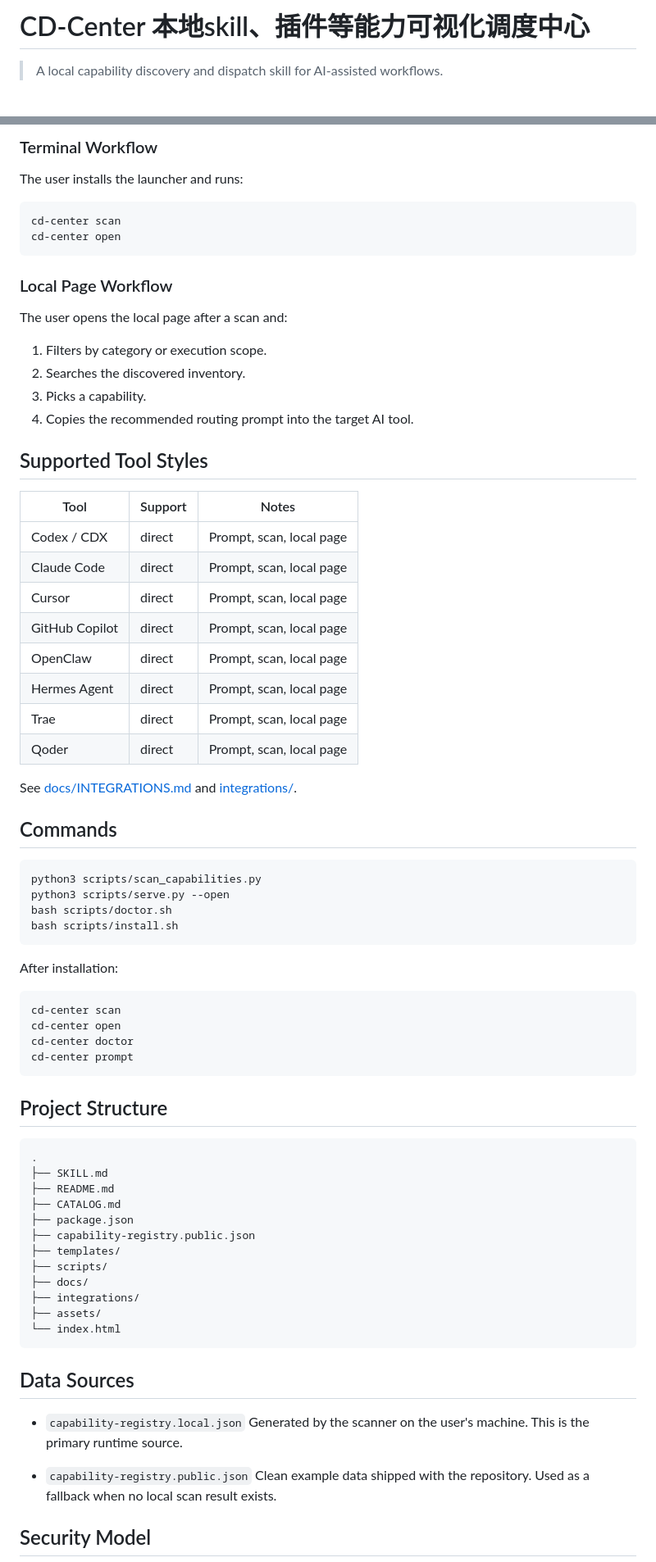
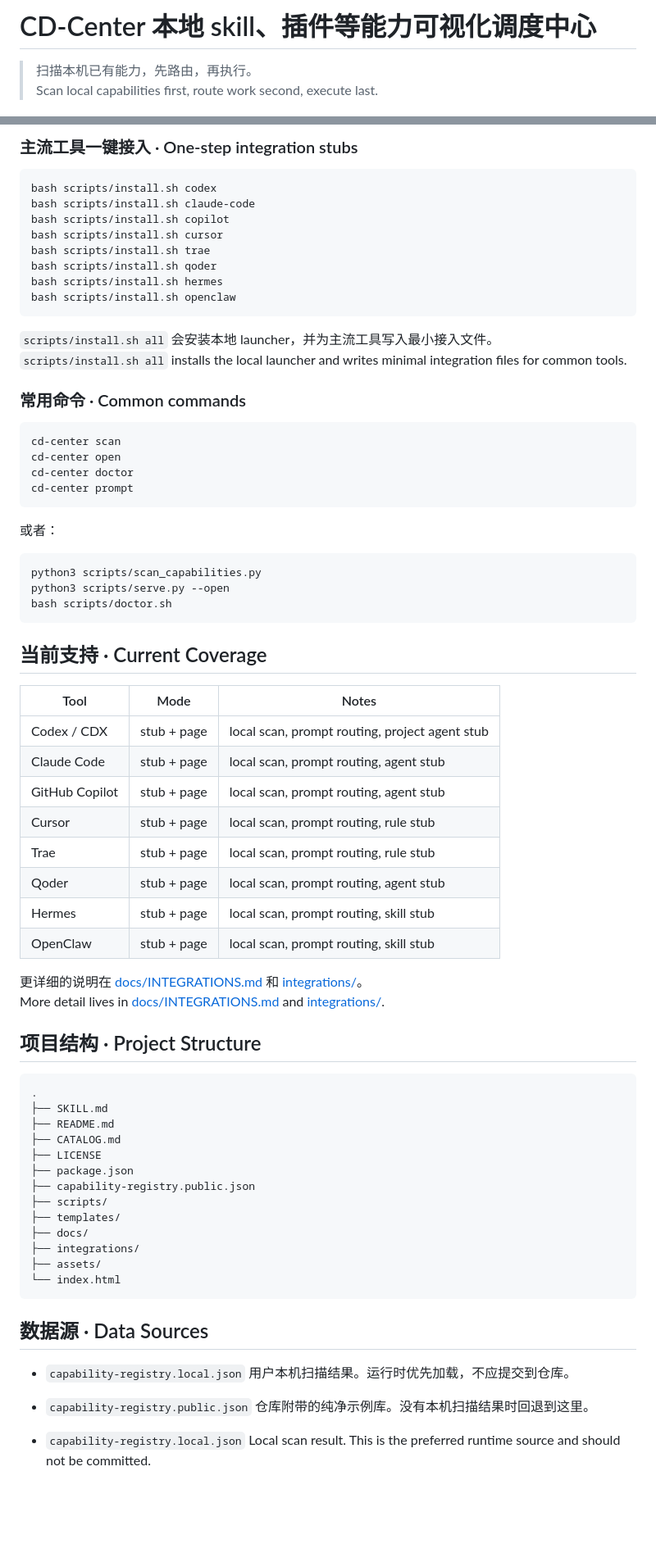
Before and after one commit to mahlongit/capability-dispatch-center, a Markdown page: README.md, 2 parts joined by grey strips. Shown at 82% size. Rendered like a GitHub page; blank space fills up the shorter version.

````diff
--- a/README.md
+++ b/README.md
@@ -1,5 +1,6 @@
-# CD-Center 本地skill、插件等能力可视化调度中心
+# CD-Center 本地 skill、插件等能力可视化调度中心
 
-> A local capability discovery and dispatch skill for AI-assisted workflows.
+> 扫描本机已有能力，先路由，再执行。
+> Scan local capabilities first, route work second, execute last.
 
 [![License: MIT](https://img.shields.io/badge/License-MIT-yellow.svg)](LICENSE)
@@ -53,47 +60,21 @@ The user gives CD-Center's routing prompt to an AI tool. The AI scans first, rou
 
-### Terminal Workflow
-
-The user installs the launcher and runs:
+### 主流工具一键接入 · One-step integration stubs
 
 ```bash
-cd-center scan
-cd-center open
+bash scripts/install.sh codex
+bash scripts/install.sh claude-code
+bash scripts/install.sh copilot
+bash scripts/install.sh cursor
+bash scripts/install.sh trae
+bash scripts/install.sh qoder
+bash scripts/install.sh hermes
+bash scripts/install.sh openclaw
 ```
 
-### Local Page Workflow
+`scripts/install.sh all` 会安装本地 launcher，并为主流工具写入最小接入文件。
+`scripts/install.sh all` installs the local launcher and writes minimal integration files for common tools.
 
-The user opens the local page after a scan and:
-
-1. Filters by category or execution scope.
-2. Searches the discovered inventory.
-3. Picks a capability.
-4. Copies the recommended routing prompt into the target AI tool.
-
-## Supported Tool Styles
-
-| Tool | Support | Notes |
-|---|---|---|
-| Codex / CDX | direct | Prompt, scan, local page |
-| Claude Code | direct | Prompt, scan, local page |
-| Cursor | direct | Prompt, scan, local page |
-| GitHub Copilot | direct | Prompt, scan, local page |
-| OpenClaw | direct | Prompt, scan, local page |
-| Hermes Agent | direct | Prompt, scan, local page |
-| Trae | direct | Prompt, scan, local page |
-| Qoder | direct | Prompt, scan, local page |
-
-See [docs/INTEGRATIONS.md](docs/INTEGRATIONS.md) and [integrations/](integrations/README.md).
-
-## Commands
-
-```bash
-python3 scripts/scan_capabilities.py
-python3 scripts/serve.py --open
-bash scripts/doctor.sh
-bash scripts/install.sh
-```
-
-After installation:
+### 常用命令 · Common commands
 
 ```bash
 cd-center scan
@@ -102,30 +83,56 @@ cd-center doctor
 cd-center prompt
 ```
 
-## Project Structure
+或者：
+
+```bash
+python3 scripts/scan_capabilities.py
+python3 scripts/serve.py --open
+bash scripts/doctor.sh
+```
+
+## 当前支持 · Current Coverage
+
+| Tool | Mode | Notes |
+|---|---|---|
+| Codex / CDX | stub + page | local scan, prompt routing, project agent stub |
+| Claude Code | stub + page | local scan, prompt routing, agent stub |
+| GitHub Copilot | stub + page | local scan, prompt routing, agent stub |
+| Cursor | stub + page | local scan, prompt routing, rule stub |
+| Trae | stub + page | local scan, prompt routing, rule stub |
+| Qoder | stub + page | local scan, prompt routing, agent stub |
+| Hermes | stub + page | local scan, prompt routing, skill stub |
+| OpenClaw | stub + page | local scan, prompt routing, skill stub |
+
+更详细的说明在 [docs/INTEGRATIONS.md](docs/INTEGRATIONS.md) 和 [integrations/](integrations/README.md)。
+More detail lives in [docs/INTEGRATIONS.md](docs/INTEGRATIONS.md) and [integrations/](integrations/README.md).
+
+## 项目结构 · Project Structure
 
 ```text
 .
 ├── SKILL.md
 ├── README.md
 ├── CATALOG.md
+├── LICENSE
 ├── package.json
 ├── capability-registry.public.json
+├── scripts/
 ├── templates/
-├── scripts/
 ├── docs/
 ├── integrations/
 ├── assets/
 └── index.html
 ```
 
-## Data Sources
+## 数据源 · Data Sources
 
 - `capability-registry.local.json`
-  Generated by the scanner on the user's machine. This is the primary runtime source.
+  用户本机扫描结果。运行时优先加载，不应提交到仓库。
 
 - `capability-registry.public.json`
-  Clean example data shipped with the repository. Used as a fallback when no local scan result exists.
+  仓库附带的纯净示例库。没有本机扫描结果时回退到这里。
 
-## Security Model
+- `capability-registry.local.json`
+  Local scan result. This is the preferred runtime source and should not be committed.
 
````
Also changed, not shown: other parts of README.md (+41 -30 lines), docs/INSTALL.md (+14 -1 lines), docs/INTEGRATIONS.md (+9 -9 lines), assets/product-page.png, 4 other files.
